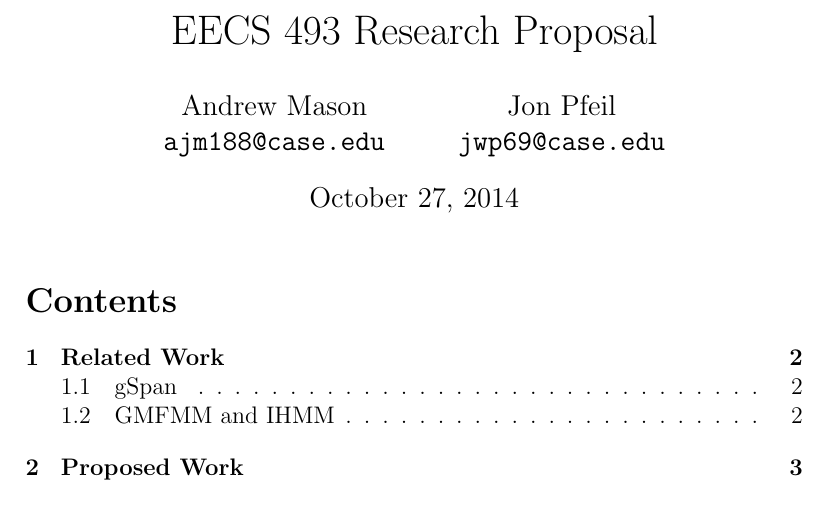
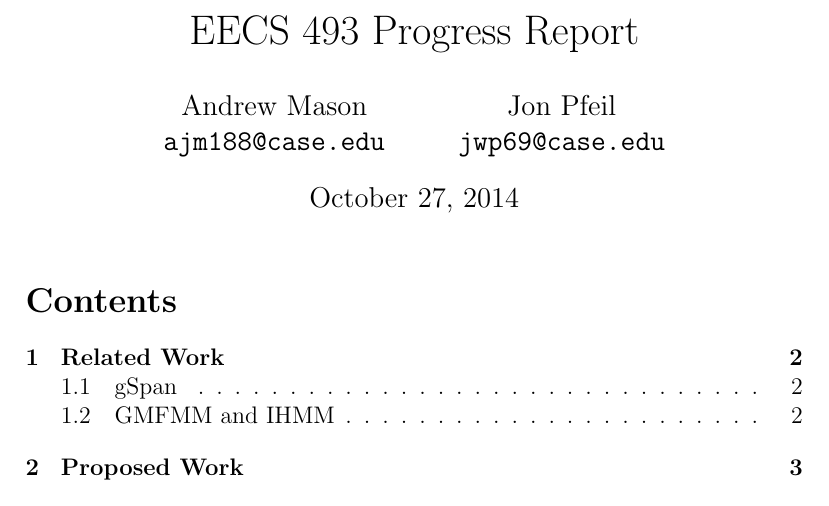
Before and after one commit to jonpiffle/SpecMining, a LaTeX document (proposal.tex): part of page 1 of 6, cut at the place of the change. Compiled offline with pdfLaTeX.

Commit message:
change title

```diff
--- a/proposal.tex
+++ b/proposal.tex
@@ -1,7 +1,7 @@
 \documentclass[12pt]{article}
 \usepackage[hidelinks]{hyperref}
 \usepackage[square,sort,comma,numbers]{natbib}
-\title{EECS 493 Research Proposal}
+\title{EECS 493 Progress Report}
 \author{
     Andrew Mason\\
     \texttt{ajm188@case.edu}
```
